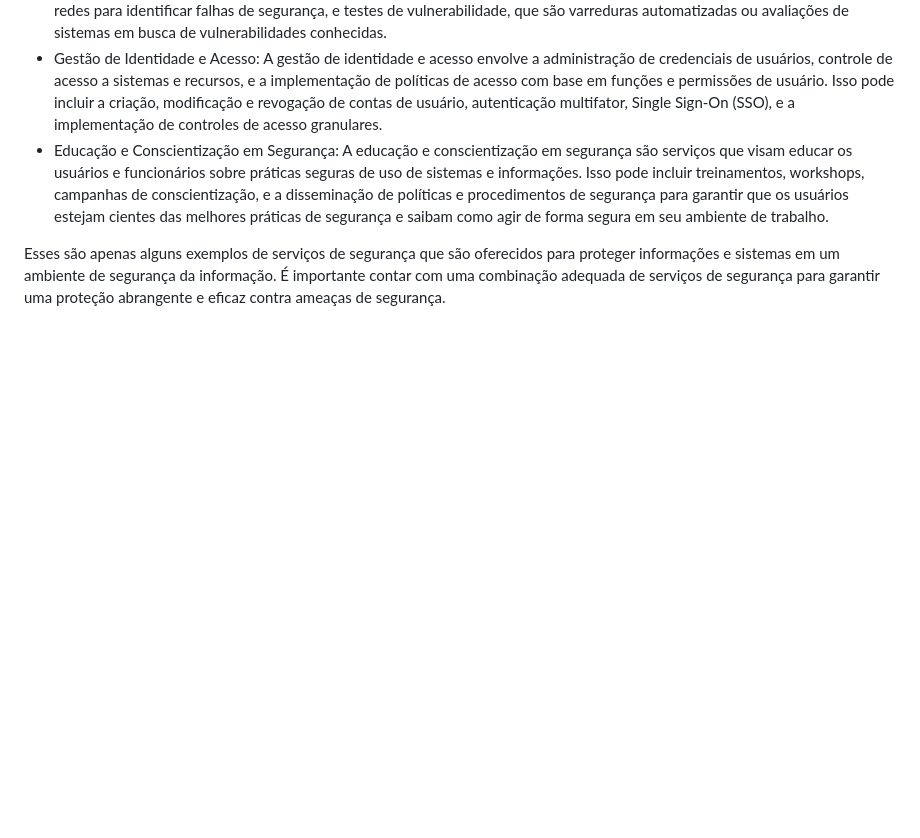
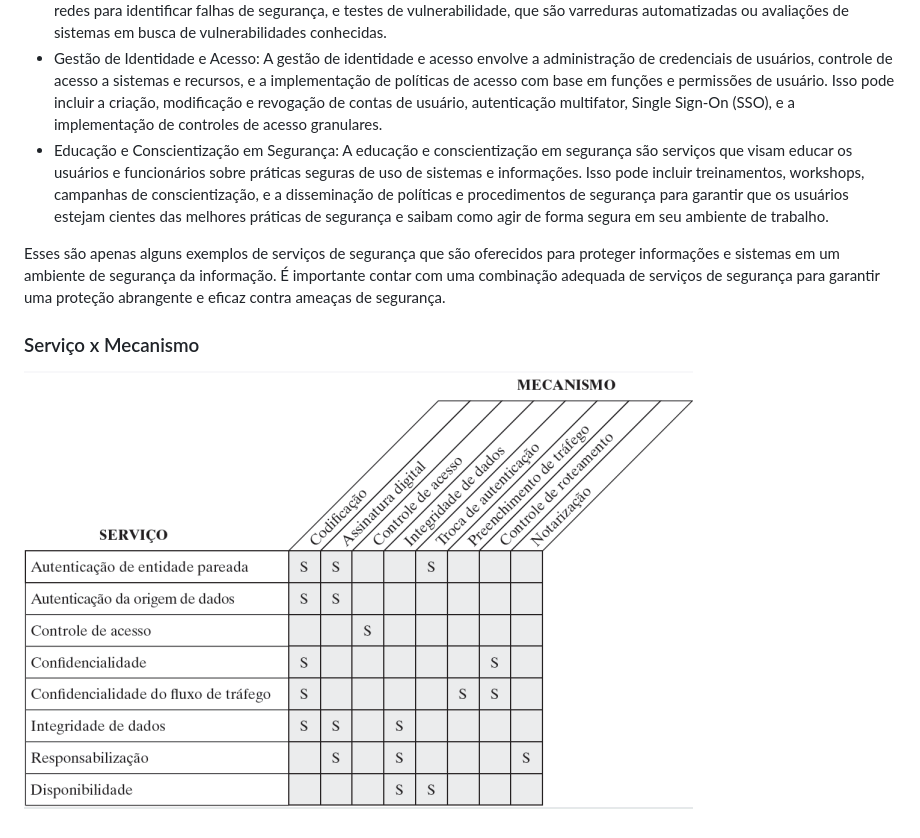
Before and after one commit to jhonesaly/study_all, a Markdown page: pos/infosec.md, the part around the change. GitHub-like rendering; pictures changed too: pos/images/mecxser.png (added); blank space fills up the shorter version.

Commit message:
docs: mechanism and services relation

```diff
--- a/pos/infosec.md
+++ b/pos/infosec.md
@@ -74,3 +74,7 @@ No contexto da segurança da informação, os serviços de segurança são os re
 - Educação e Conscientização em Segurança: A educação e conscientização em segurança são serviços que visam educar os usuários e funcionários sobre práticas seguras de uso de sistemas e informações. Isso pode incluir treinamentos, workshops, campanhas de conscientização, e a disseminação de políticas e procedimentos de segurança para garantir que os usuários estejam cientes das melhores práticas de segurança e saibam como agir de forma segura em seu ambiente de trabalho.
 
 Esses são apenas alguns exemplos de serviços de segurança que são oferecidos para proteger informações e sistemas em um ambiente de segurança da informação. É importante contar com uma combinação adequada de serviços de segurança para garantir uma proteção abrangente e eficaz contra ameaças de segurança.
+
+### Serviço x Mecanismo
+
+![mecanismo x serviço](images/mecxser.png)
```
